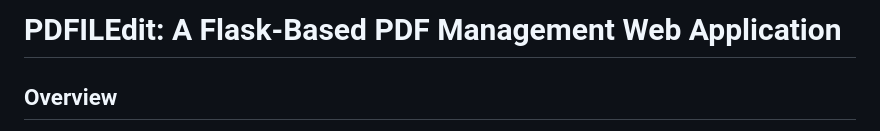
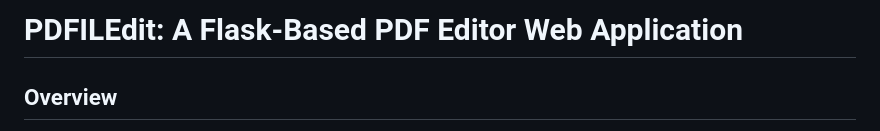
Before and after one commit to shiverin/PDFILEdit, a Markdown page: README.md, the part around the change. Rendered like a GitHub page.

```diff
--- a/README.md
+++ b/README.md
@@ -1,4 +1,4 @@
-# PDFILEdit: A Flask-Based PDF Management Web Application
+# PDFILEdit: A Flask-Based PDF Editor Web Application
 
 ## Overview
 
```
